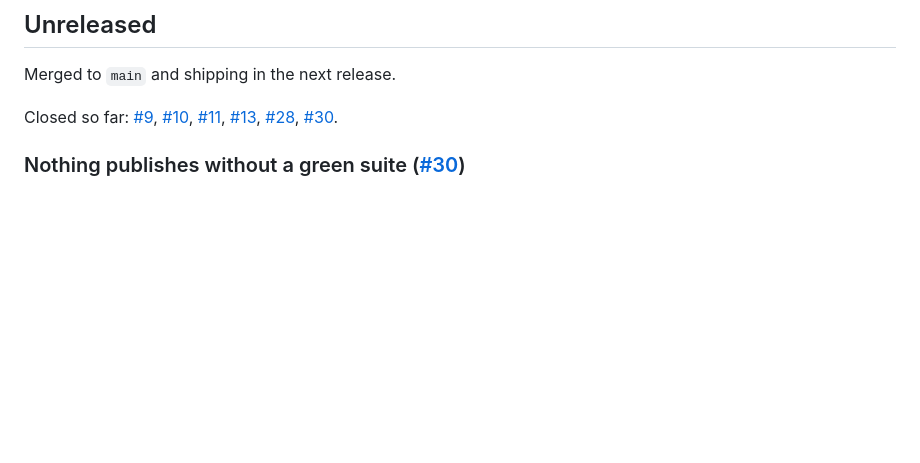
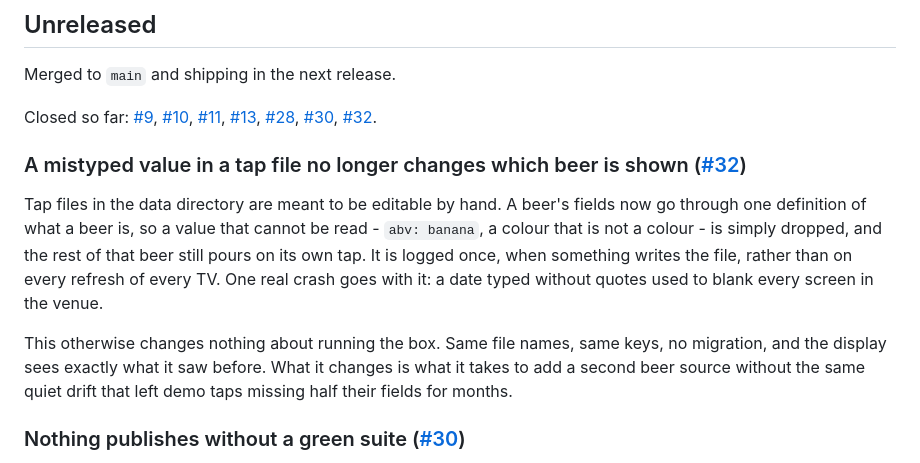
Before and after one commit to jceccato/tv-taplist, a Markdown page: CHANGELOG.md, the part around the change. Rendered like a GitHub page; blank space fills up the shorter version.

```diff
--- a/CHANGELOG.md
+++ b/CHANGELOG.md
@@ -29,7 +29,23 @@ Closed so far: [#9](https://github.com/jceccato/tv-taplist/issues/9),
 [#11](https://github.com/jceccato/tv-taplist/issues/11),
 [#13](https://github.com/jceccato/tv-taplist/issues/13),
 [#28](https://github.com/jceccato/tv-taplist/issues/28),
-[#30](https://github.com/jceccato/tv-taplist/issues/30).
+[#30](https://github.com/jceccato/tv-taplist/issues/30),
+[#32](https://github.com/jceccato/tv-taplist/issues/32).
+
+### A mistyped value in a tap file no longer changes which beer is shown ([#32](https://github.com/jceccato/tv-taplist/issues/32))
+
+Tap files in the data directory are meant to be editable by hand. A beer's
+fields now go through one definition of what a beer is, so a value that cannot
+be read - `abv: banana`, a colour that is not a colour - is simply dropped, and
+the rest of that beer still pours on its own tap. It is logged once, when
+something writes the file, rather than on every refresh of every TV. One real
+crash goes with it: a date typed without quotes used to blank every screen in
+the venue.
+
+This otherwise changes nothing about running the box. Same file names, same
+keys, no migration, and the display sees exactly what it saw before. What it
+changes is what it takes to add a second beer source without the same quiet
+drift that left demo taps missing half their fields for months.
 
 ### Nothing publishes without a green suite ([#30](https://github.com/jceccato/tv-taplist/issues/30))
 
```
Also changed, not shown: CONTEXT.md (+11 -0 lines), docs/adr/0005-beer-crosses-the-store-seam-as-a-type.md (added, +166 -0 lines).
